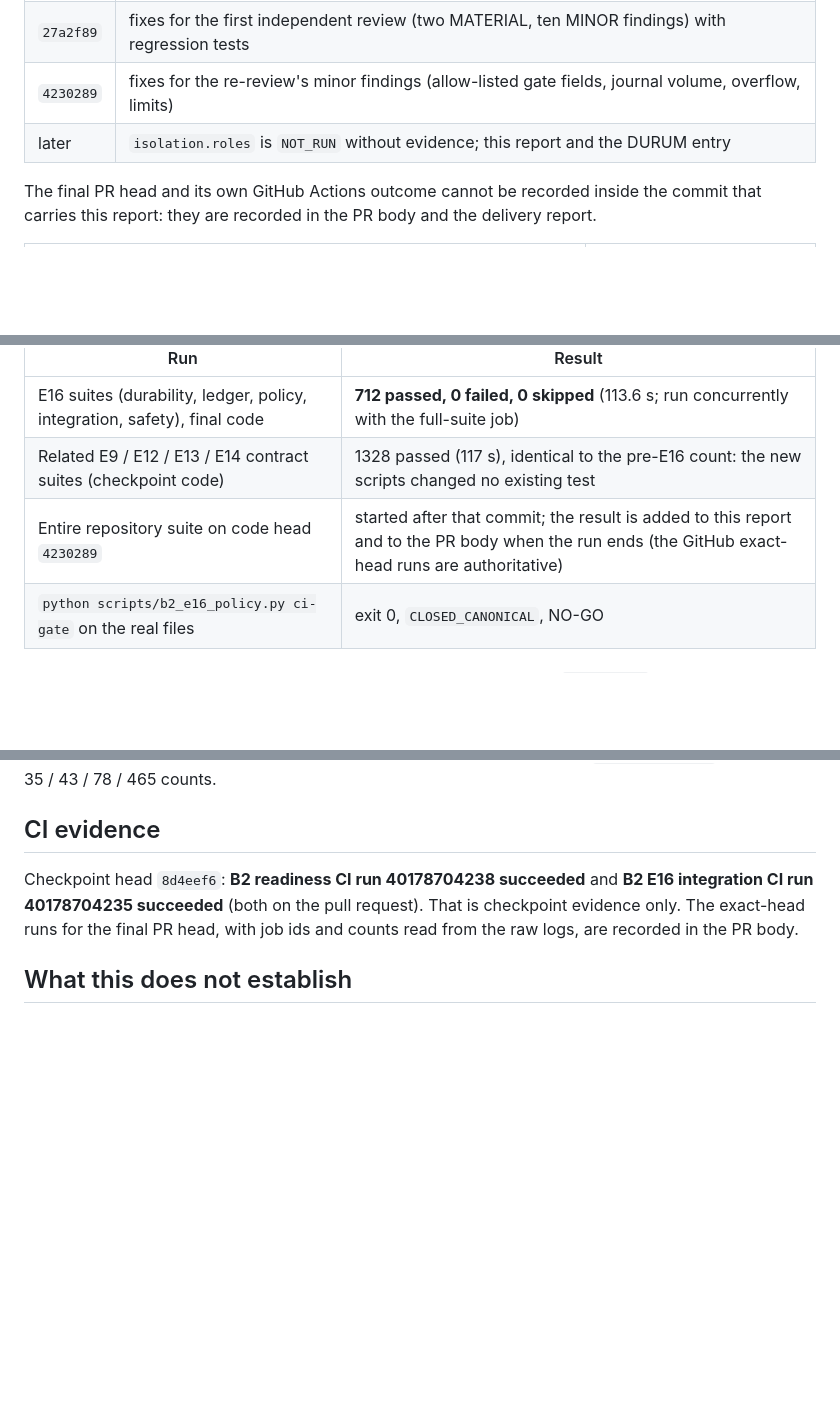
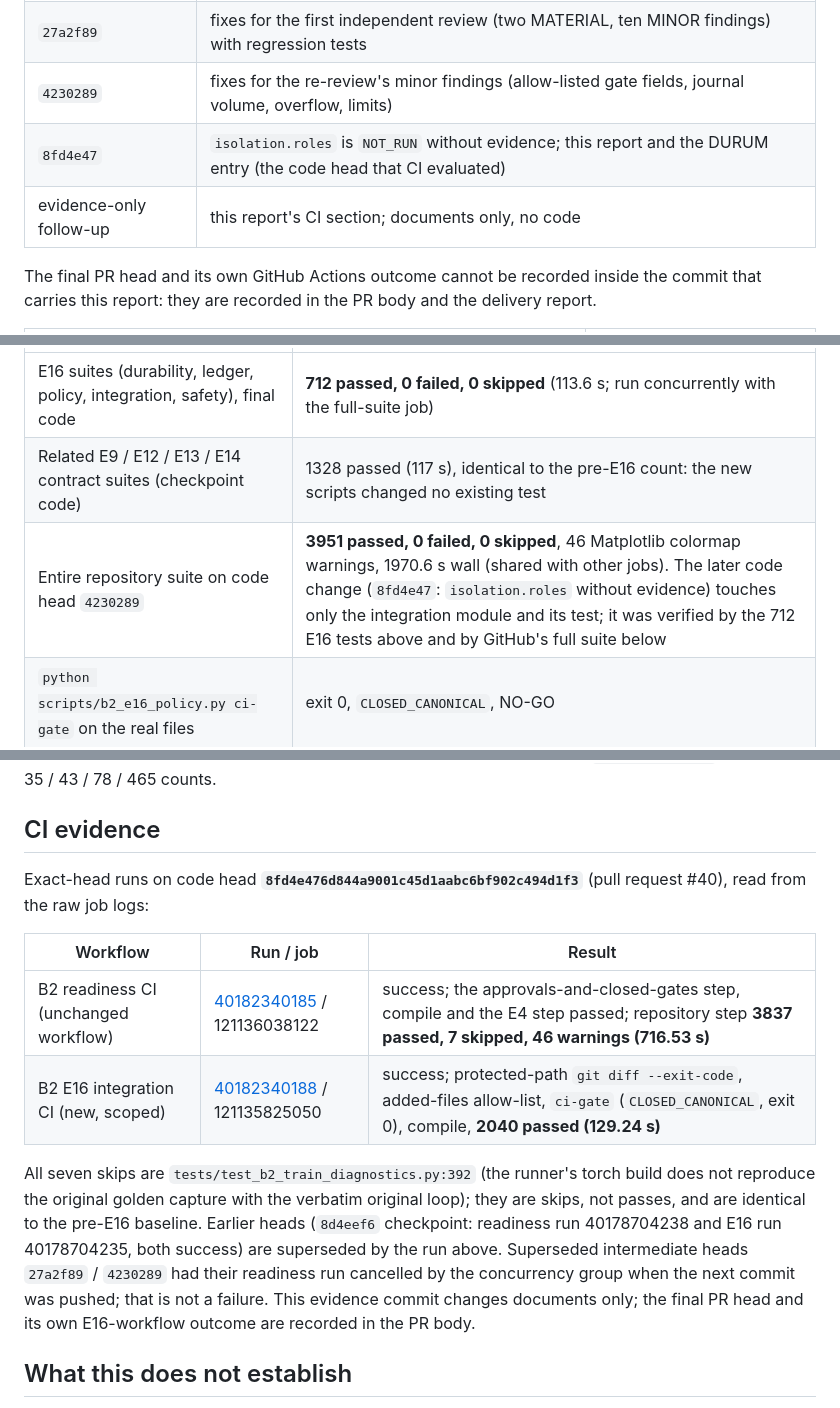
Before and after one commit to mythril33/Payload-Aware-Open-Set-Interference-Recognition-for-GEO-Transponders, a Markdown page: docs/results/B2_E16_VERIFICATION.md, 3 parts joined by grey strips. Drawn GitHub-style; blank space fills up the shorter version.

Commit message:
docs(b2): record E16 exact-head CI and local full-suite evidence
Evidence-only follow-up: raw-log CI results for code head 8fd4e47 (readiness
run 40182340185, E16 run 40182340188) and the local full-suite result on
4230289 (3951 passed, 0 skipped). No code, source, config, workflow, gate or
scientific record is changed.

Co-Authored-By: Claude Sonnet 5.5 <noreply@anthropic.com>
Claude-Session: https://claude.ai/code/session_01QMTBk41H65vwT4dvRDSm7f

```diff
--- a/docs/results/B2_E16_VERIFICATION.md
+++ b/docs/results/B2_E16_VERIFICATION.md
@@ -16,7 +16,8 @@ No earlier E16 work, branch, stash or staged file existed at the start.
 | `8d4eef6` | checkpoint: four modules, five test suites, scoped workflow, plan / release-policy / safety-checklist documents |
 | `27a2f89` | fixes for the first independent review (two MATERIAL, ten MINOR findings) with regression tests |
 | `4230289` | fixes for the re-review's minor findings (allow-listed gate fields, journal volume, overflow, limits) |
-| later | `isolation.roles` is `NOT_RUN` without evidence; this report and the DURUM entry |
+| `8fd4e47` | `isolation.roles` is `NOT_RUN` without evidence; this report and the DURUM entry (the code head that CI evaluated) |
+| evidence-only follow-up | this report's CI section; documents only, no code |
 
 The final PR head and its own GitHub Actions outcome cannot be recorded inside the commit that carries this report: they are
 recorded in the PR body and the delivery report.
@@ -43,7 +44,7 @@ lock). GitHub Actions uses Python 3.12.
 |---|---|
 | E16 suites (durability, ledger, policy, integration, safety), final code | **712 passed, 0 failed, 0 skipped** (113.6 s; run concurrently with the full-suite job) |
 | Related E9 / E12 / E13 / E14 contract suites (checkpoint code) | 1328 passed (117 s), identical to the pre-E16 count: the new scripts changed no existing test |
-| Entire repository suite on code head `4230289` | started after that commit; the result is added to this report and to the PR body when the run ends (the GitHub exact-head runs are authoritative) |
+| Entire repository suite on code head `4230289` | **3951 passed, 0 failed, 0 skipped**, 46 Matplotlib colormap warnings, 1970.6 s wall (shared with other jobs). The later code change (`8fd4e47`: `isolation.roles` without evidence) touches only the integration module and its test; it was verified by the 712 E16 tests above and by GitHub's full suite below |
 | `python scripts/b2_e16_policy.py ci-gate` on the real files | exit 0, `CLOSED_CANONICAL`, NO-GO |
 
 ### Data-free checkout smoke (clean committed tree, head `4230289`)
@@ -112,9 +113,19 @@ identity `ccdf0a8f…c49c6d` and 500 / 35 / 43 / 78 / 465 counts.
 
 ## CI evidence
 
-Checkpoint head `8d4eef6`: **B2 readiness CI run 40178704238 succeeded** and **B2 E16 integration CI run 40178704235 succeeded**
-(both on the pull request). That is checkpoint evidence only. The exact-head runs for the final PR head, with job ids and counts
-read from the raw logs, are recorded in the PR body.
+Exact-head runs on code head **`8fd4e476d844a9001c45d1aabc6bf902c494d1f3`** (pull request #40), read from the raw job logs:
+
+| Workflow | Run / job | Result |
+|---|---|---|
+| B2 readiness CI (unchanged workflow) | [40182340185](https://github.com/mythril33/Payload-Aware-Open-Set-Interference-Recognition-for-GEO-Transponders/actions/runs/40182340185) / 121136038122 | success; the approvals-and-closed-gates step, compile and the E4 step passed; repository step **3837 passed, 7 skipped, 46 warnings (716.53 s)** |
+| B2 E16 integration CI (new, scoped) | [40182340188](https://github.com/mythril33/Payload-Aware-Open-Set-Interference-Recognition-for-GEO-Transponders/actions/runs/40182340188) / 121135825050 | success; protected-path `git diff --exit-code`, added-files allow-list, `ci-gate` (`CLOSED_CANONICAL`, exit 0), compile, **2040 passed (129.24 s)** |
+
+All seven skips are `tests/test_b2_train_diagnostics.py:392` (the runner's torch build does not reproduce the original golden
+capture with the verbatim original loop); they are skips, not passes, and are identical to the pre-E16 baseline. Earlier heads
+(`8d4eef6` checkpoint: readiness run 40178704238 and E16 run 40178704235, both success) are superseded by the run above. Superseded
+intermediate heads `27a2f89` / `4230289` had their readiness run cancelled by the concurrency group when the next commit was pushed;
+that is not a failure. This evidence commit changes documents only; the final PR head and its own E16-workflow outcome are recorded
+in the PR body.
 
 ## What this does not establish
 
```
